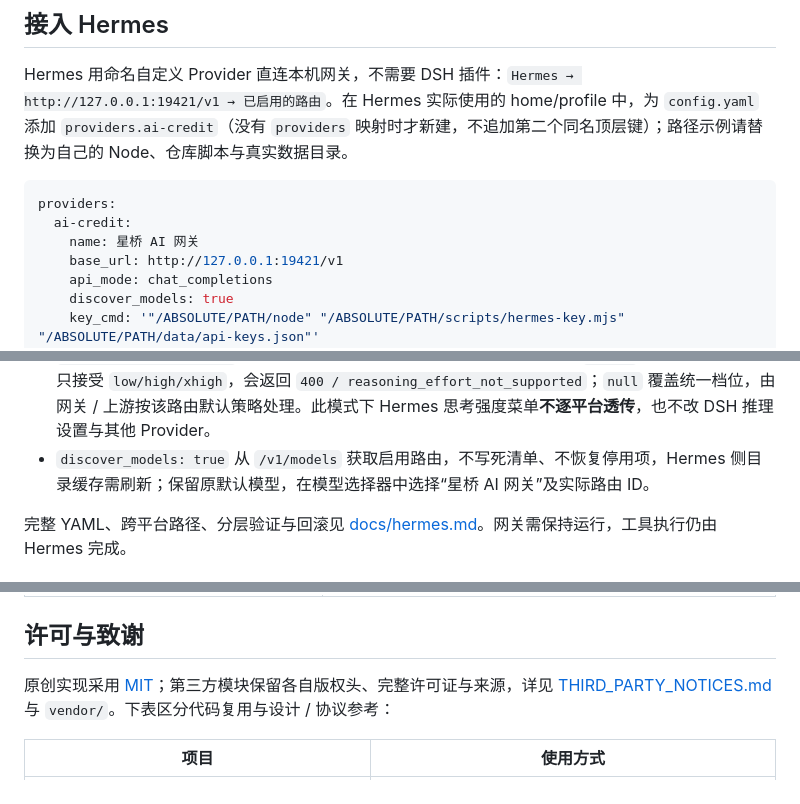
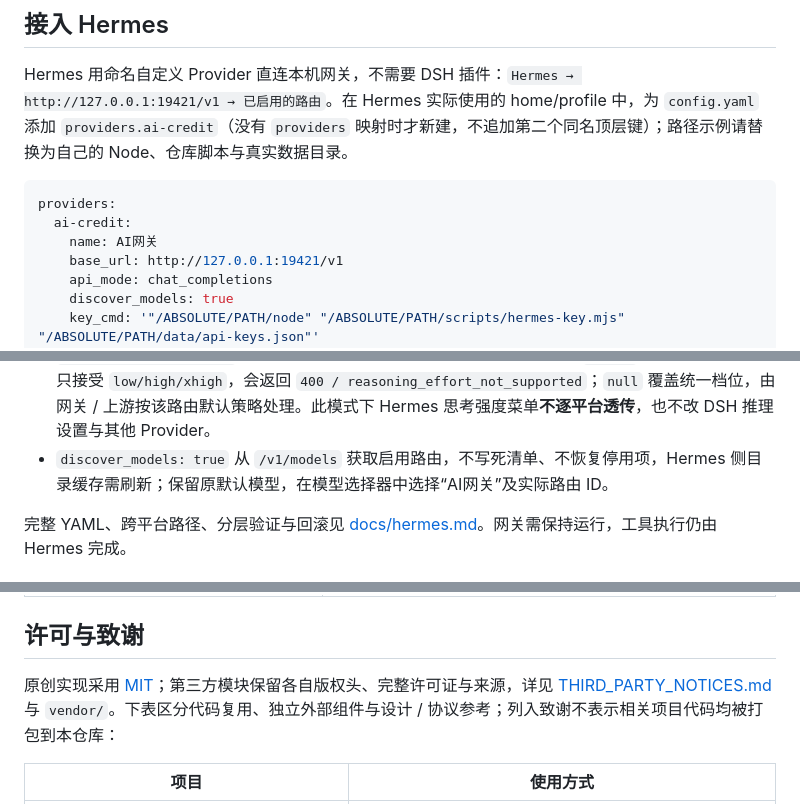
Before and after one commit to spdw666/multi-agent-checkin-dsh, a Markdown page: README.md, 3 parts joined by grey strips. Drawn GitHub-style.

Commit message:
docs: use AI gateway name and complete integration acknowledgements

````diff
--- a/README.md
+++ b/README.md
@@ -200,7 +200,7 @@ Hermes 用命名自定义 Provider 直连本机网关，不需要 DSH 插件：`
 ```yaml
 providers:
   ai-credit:
-    name: 星桥 AI 网关
+    name: AI网关
     base_url: http://127.0.0.1:19421/v1
     api_mode: chat_completions
     discover_models: true
@@ -211,7 +211,7 @@ providers:
 
 - **`key_cmd`**：`scripts/hermes-key.mjs` 每次只读 `apiKey`，不使用 `adminKey`，经标准输出交付密钥，不写入 YAML 或 `.env`；缺文件、非法 JSON、空密钥只输出固定错误并返回退出码 1。**不要把 helper 输出复制到聊天、日志或工单。**
 - **`reasoning_effort: null`**：Hermes 通用 custom Provider 可能默认发送 `medium`，部分 Trae 路由只接受 `low/high/xhigh`，会返回 `400 / reasoning_effort_not_supported`；`null` 覆盖统一档位，由网关 / 上游按该路由默认策略处理。此模式下 Hermes 思考强度菜单**不逐平台透传**，也不改 DSH 推理设置与其他 Provider。
-- `discover_models: true` 从 `/v1/models` 获取启用路由，不写死清单、不恢复停用项，Hermes 侧目录缓存需刷新；保留原默认模型，在模型选择器中选择“星桥 AI 网关”及实际路由 ID。
+- `discover_models: true` 从 `/v1/models` 获取启用路由，不写死清单、不恢复停用项，Hermes 侧目录缓存需刷新；保留原默认模型，在模型选择器中选择“AI网关”及实际路由 ID。
 
 完整 YAML、跨平台路径、分层验证与回滚见 [docs/hermes.md](docs/hermes.md)。网关需保持运行，工具执行仍由 Hermes 完成。
 
@@ -309,7 +309,7 @@ node --test tests/sqlite-concurrency.test.mjs   # 账本并发与冷启动竞争
 
 ## 许可与致谢
 
-原创实现采用 [MIT](LICENSE)；第三方模块保留各自版权头、完整许可证与来源，详见 [THIRD_PARTY_NOTICES.md](THIRD_PARTY_NOTICES.md) 与 `vendor/`。下表区分代码复用与设计 / 协议参考：
+原创实现采用 [MIT](LICENSE)；第三方模块保留各自版权头、完整许可证与来源，详见 [THIRD_PARTY_NOTICES.md](THIRD_PARTY_NOTICES.md) 与 `vendor/`。下表区分代码复用、独立外部组件与设计 / 协议参考；列入致谢不表示相关项目代码均被打包到本仓库：
 
 | 项目 | 使用方式 |
 |---|---|
````
Also changed, not shown: other parts of README.md (+7 -4 lines), THIRD_PARTY_NOTICES.md (+7 -0 lines).
